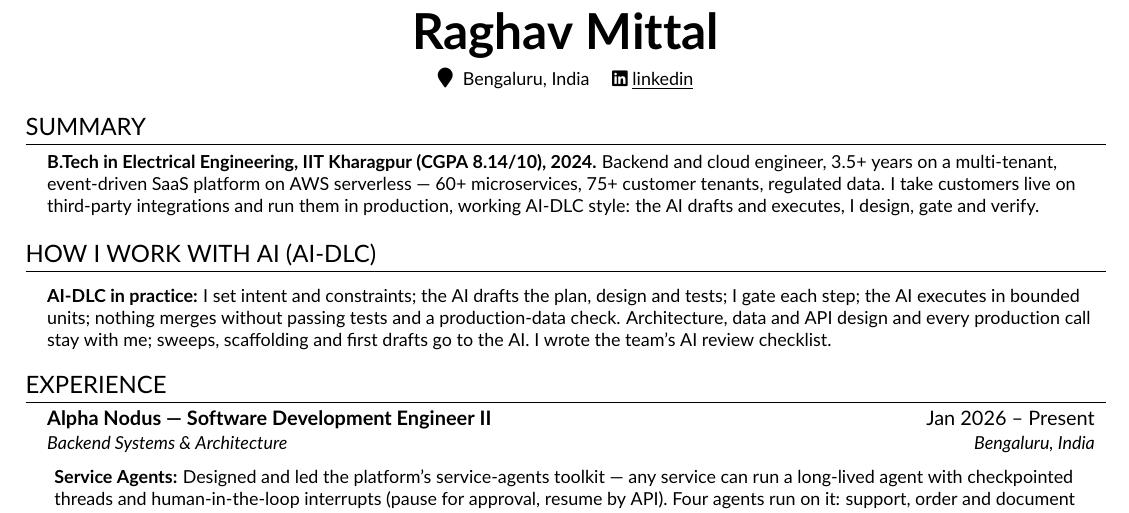
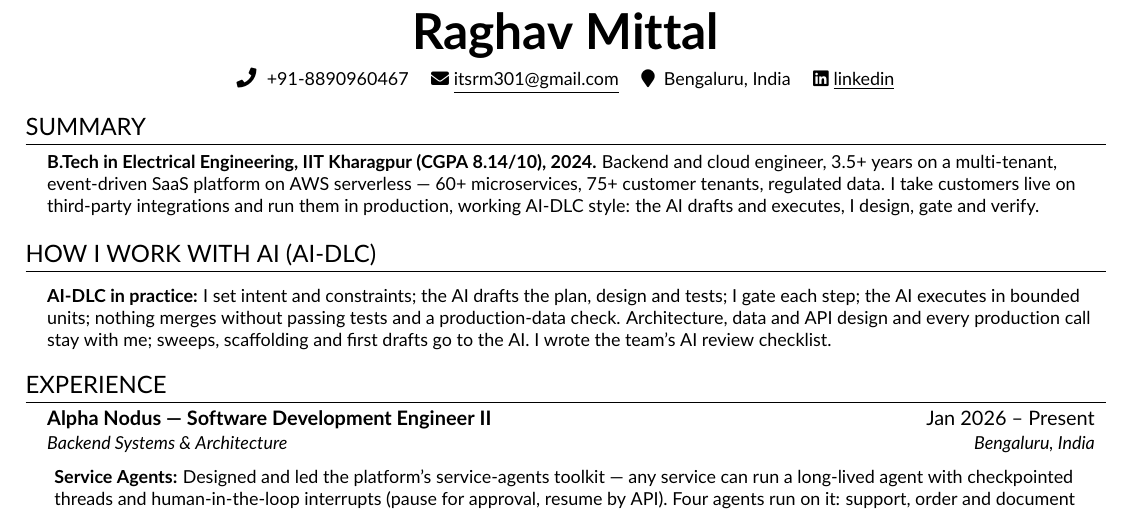
Before and after one commit to alphaautomator/raghav-resume, a LaTeX CV (resume.tex, which reads src/heading.tex): part of the page, cut so that both start at the same text. Compiled offline with pdfLaTeX.

Commit message:
Rebuild PDF with contact details

```diff
--- a/src/heading.tex
+++ b/src/heading.tex
@@ -1,6 +1,8 @@
 %----------HEADING----------%
 \begin{center}
     \textbf{\Huge \scshape Raghav Mittal} \\ \vspace{4pt}
+    \seticon{faPhone} \ \small +91-8890960467 \quad
+    \href{mailto:itsrm301@gmail.com}{\seticon{faEnvelope} \underline{itsrm301@gmail.com}} \quad
     \seticon{faMapMarker} \ \small Bengaluru, India \quad
     \href{https://www.linkedin.com/in/raghav-mittal-bb3b26213/}{\seticon{faLinkedin} \underline{linkedin}}
 \end{center}
```
Also changed, not shown: Raghav_Mittal_Resume.pdf.
